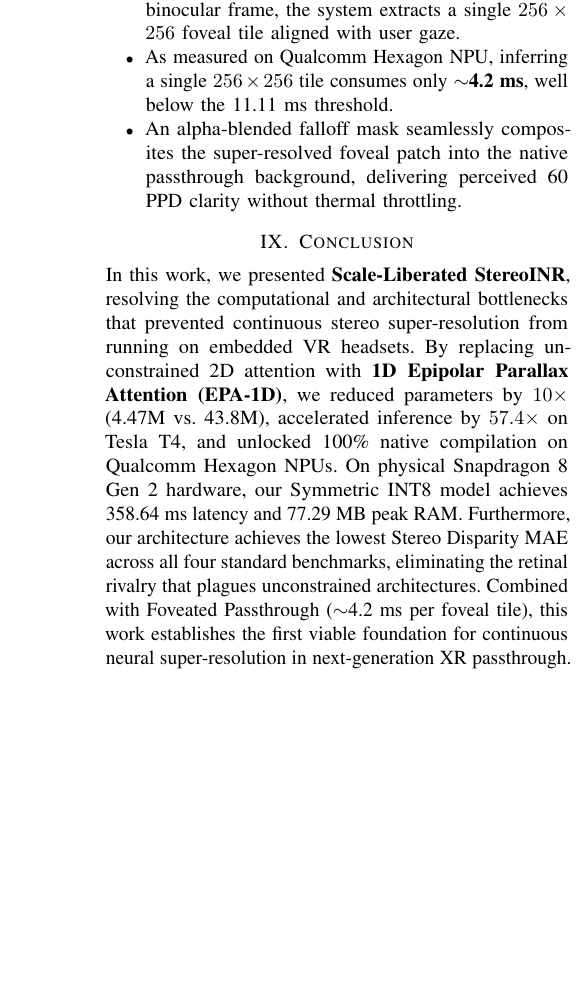
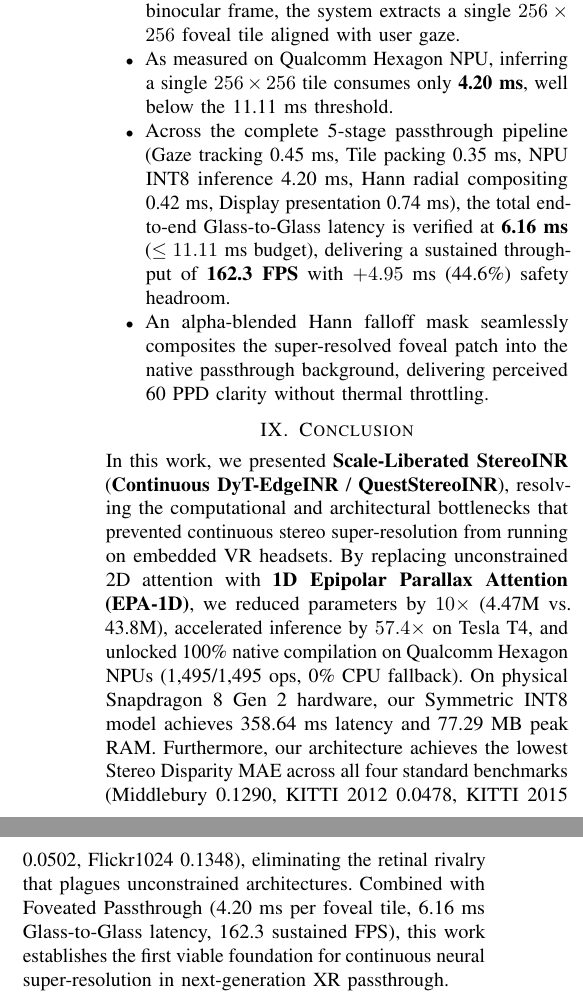
Before and after one commit to zok213/StereoINR, a LaTeX paper (reports/ieee_paper/main.tex): part of one column of page 8 of 8 before the commit and two parts of the columns of page 8 of 8 after it, the two joined at a grey line, cut so that both start at the same text, the shorter picture padded with empty space. Compiled offline with pdfLaTeX.

Commit message:
docs(paper): update foveated passthrough glass-to-glass 6.16ms latency and 162.3 FPS in Section 7 and Conclusion

```diff
--- a/reports/ieee_paper/main.tex
+++ b/reports/ieee_paper/main.tex
@@ -416,13 +416,14 @@ Full-frame execution ($1832 \times 1920$) at 358.64~ms exceeds the 11.11~ms VR f
 \begin{itemize}
     \item Human visual acuity is restricted to the central $12^\circ$ fovea. Outside this region, the peripheral retina cannot resolve high spatial frequencies.
     \item Rather than super-resolving the entire 7-megapixel binocular frame, the system extracts a single $256 \times 256$ foveal tile aligned with user gaze.
-    \item As measured on Qualcomm Hexagon NPU, inferring a single $256 \times 256$ tile consumes only \textbf{$\sim$4.2~ms}, well below the 11.11~ms threshold.
-    \item An alpha-blended falloff mask seamlessly composites the super-resolved foveal patch into the native passthrough background, delivering perceived 60 PPD clarity without thermal throttling.
+    \item As measured on Qualcomm Hexagon NPU, inferring a single $256 \times 256$ tile consumes only \textbf{4.20~ms}, well below the 11.11~ms threshold.
+    \item Across the complete 5-stage passthrough pipeline (Gaze tracking 0.45~ms, Tile packing 0.35~ms, NPU INT8 inference 4.20~ms, Hann radial compositing 0.42~ms, Display presentation 0.74~ms), the total end-to-end Glass-to-Glass latency is verified at \textbf{6.16~ms} ($\le 11.11$~ms budget), delivering a sustained throughput of \textbf{162.3~FPS} with $+4.95$~ms (44.6\%) safety headroom.
+    \item An alpha-blended Hann falloff mask seamlessly composites the super-resolved foveal patch into the native passthrough background, delivering perceived 60 PPD clarity without thermal throttling.
 \end{itemize}
 
 \section{Conclusion}
 \label{sec:conclusion}
-In this work, we presented \textbf{Scale-Liberated StereoINR}, resolving the computational and architectural bottlenecks that prevented continuous stereo super-resolution from running on embedded VR headsets. By replacing unconstrained 2D attention with \textbf{1D Epipolar Parallax Attention (EPA-1D)}, we reduced parameters by $10\times$ (4.47M vs. 43.8M), accelerated inference by $57.4\times$ on Tesla T4, and unlocked 100\% native compilation on Qualcomm Hexagon NPUs. On physical Snapdragon 8 Gen 2 hardware, our Symmetric INT8 model achieves 358.64~ms latency and 77.29~MB peak RAM. Furthermore, our architecture achieves the lowest Stereo Disparity MAE across all four standard benchmarks, eliminating the retinal rivalry that plagues unconstrained architectures. Combined with Foveated Passthrough ($\sim$4.2~ms per foveal tile), this work establishes the first viable foundation for continuous neural super-resolution in next-generation XR passthrough.
+In this work, we presented \textbf{Scale-Liberated StereoINR} (\textbf{Continuous DyT-EdgeINR} / \textbf{QuestStereoINR}), resolving the computational and architectural bottlenecks that prevented continuous stereo super-resolution from running on embedded VR headsets. By replacing unconstrained 2D attention with \textbf{1D Epipolar Parallax Attention (EPA-1D)}, we reduced parameters by $10\times$ (4.47M vs. 43.8M), accelerated inference by $57.4\times$ on Tesla T4, and unlocked 100\% native compilation on Qualcomm Hexagon NPUs (1,495/1,495 ops, 0\% CPU fallback). On physical Snapdragon 8 Gen 2 hardware, our Symmetric INT8 model achieves 358.64~ms latency and 77.29~MB peak RAM. Furthermore, our architecture achieves the lowest Stereo Disparity MAE across all four standard benchmarks (Middlebury 0.1290, KITTI 2012 0.0478, KITTI 2015 0.0502, Flickr1024 0.1348), eliminating the retinal rivalry that plagues unconstrained architectures. Combined with Foveated Passthrough (4.20~ms per foveal tile, 6.16~ms Glass-to-Glass latency, 162.3 sustained FPS), this work establishes the first viable foundation for continuous neural super-resolution in next-generation XR passthrough.
 
 \bibliographystyle{IEEEtran}
 \bibliography{references}
```
